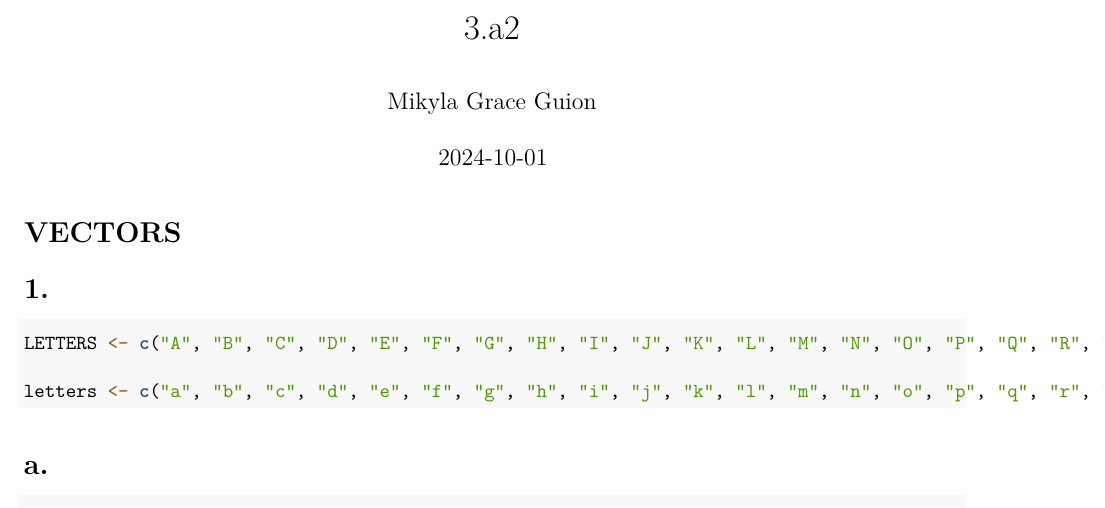
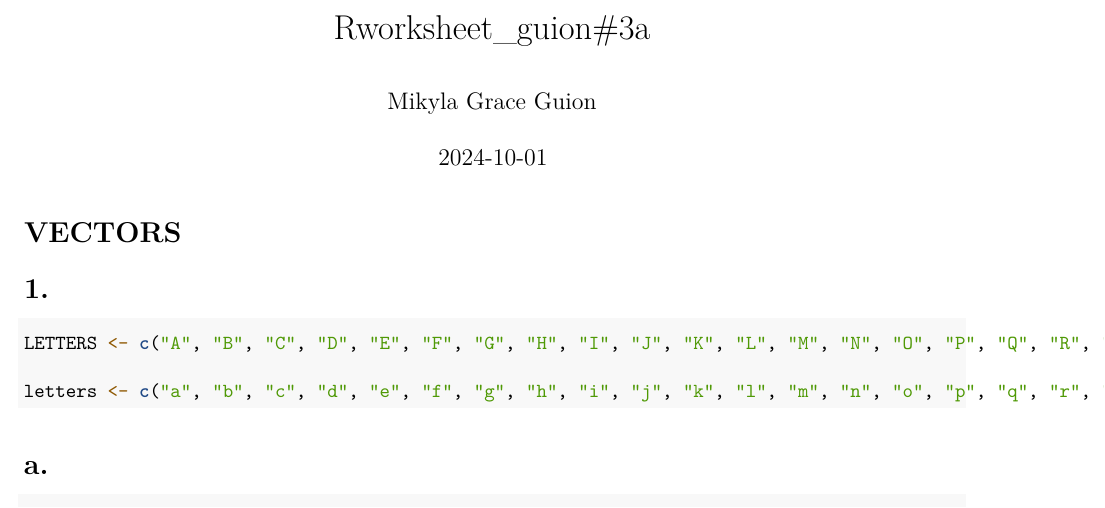
Before and after one commit to mikylagrace/CS101_Guion, an R Markdown document (GUION_CODE/RWorksheet_guion#3/RWorksheet_guion#3a.Rmd): part of page 1 of 6, cut at the place of the change. Rendered offline with R 4.5, knitr and Pandoc, then LaTeX, with nearby package versions.

Commit message:
last commit 3a

```diff
--- a/GUION_CODE/RWorksheet_guion#3/RWorksheet_guion#3a.Rmd
+++ b/GUION_CODE/RWorksheet_guion#3/RWorksheet_guion#3a.Rmd
@@ -1,5 +1,5 @@
 ---
-title: "3.a2"
+title: "Rworksheet_guion#3a"
 author: "Mikyla Grace Guion"
 date: "2024-10-01"
 output: pdf_document
```
Also changed, not shown: GUION_CODE/RWorksheet_guion#3/RWorksheet_guion-3a.pdf.
